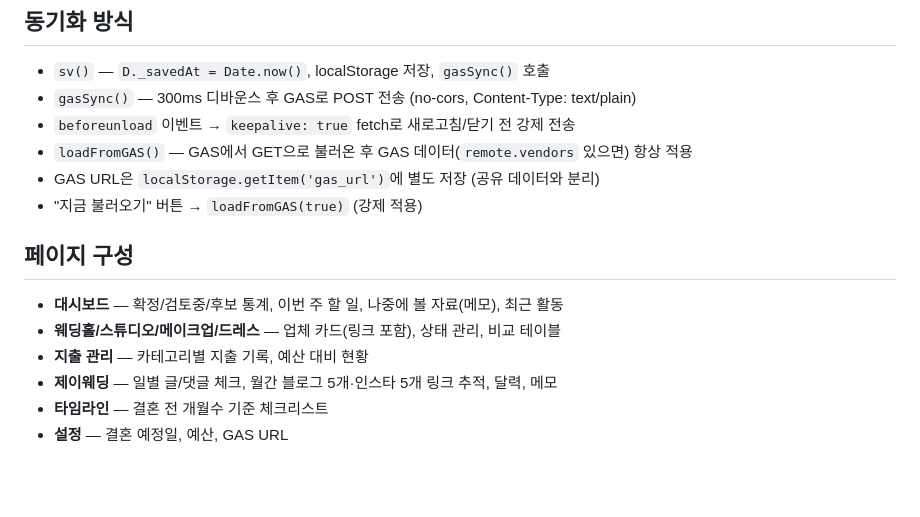
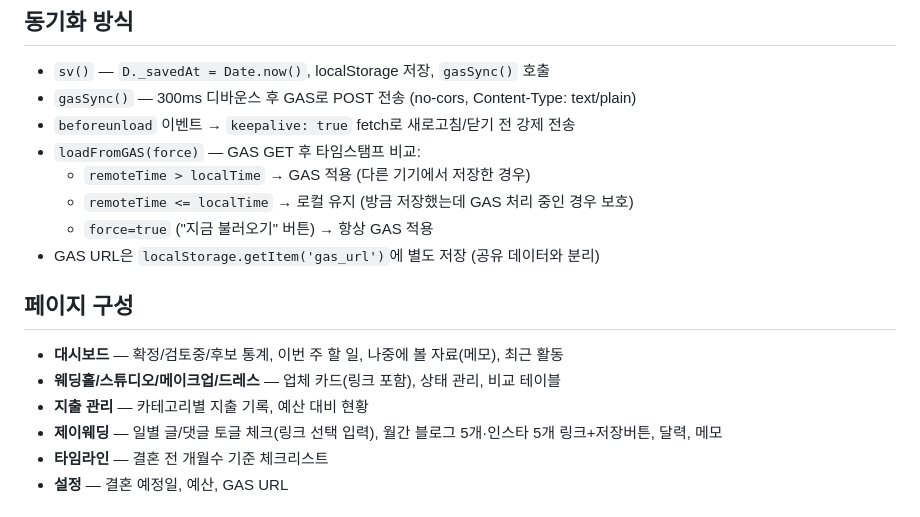
Before and after one commit to yeddy-525/wedding-plan, a Markdown page: CLAUDE.md, the part around the change. Drawn GitHub-style; blank space fills up the shorter version.

Commit message:
docs: CLAUDE.md 동기화 방식 최종 상태 반영 (타임스탬프 비교), 제이웨딩 UI 설명 업데이트

```diff
--- a/CLAUDE.md
+++ b/CLAUDE.md
@@ -45,16 +45,18 @@ D.monthly['2026-06'] = {
 - `sv()` — `D._savedAt = Date.now()`, localStorage 저장, `gasSync()` 호출
 - `gasSync()` — 300ms 디바운스 후 GAS로 POST 전송 (no-cors, Content-Type: text/plain)
 - `beforeunload` 이벤트 → `keepalive: true` fetch로 새로고침/닫기 전 강제 전송
-- `loadFromGAS()` — GAS에서 GET으로 불러온 후 GAS 데이터(`remote.vendors` 있으면) 항상 적용
+- `loadFromGAS(force)` — GAS GET 후 타임스탬프 비교:
+  - `remoteTime > localTime` → GAS 적용 (다른 기기에서 저장한 경우)
+  - `remoteTime <= localTime` → 로컬 유지 (방금 저장했는데 GAS 처리 중인 경우 보호)
+  - `force=true` ("지금 불러오기" 버튼) → 항상 GAS 적용
 - GAS URL은 `localStorage.getItem('gas_url')`에 별도 저장 (공유 데이터와 분리)
-- "지금 불러오기" 버튼 → `loadFromGAS(true)` (강제 적용)
 
 ## 페이지 구성
 
 - **대시보드** — 확정/검토중/후보 통계, 이번 주 할 일, 나중에 볼 자료(메모), 최근 활동
 - **웨딩홀/스튜디오/메이크업/드레스** — 업체 카드(링크 포함), 상태 관리, 비교 테이블
 - **지출 관리** — 카테고리별 지출 기록, 예산 대비 현황
-- **제이웨딩** — 일별 글/댓글 체크, 월간 블로그 5개·인스타 5개 링크 추적, 달력, 메모
+- **제이웨딩** — 일별 글/댓글 토글 체크(링크 선택 입력), 월간 블로그 5개·인스타 5개 링크+저장버튼, 달력, 메모
 - **타임라인** — 결혼 전 개월수 기준 체크리스트
 - **설정** — 결혼 예정일, 예산, GAS URL
 
```
